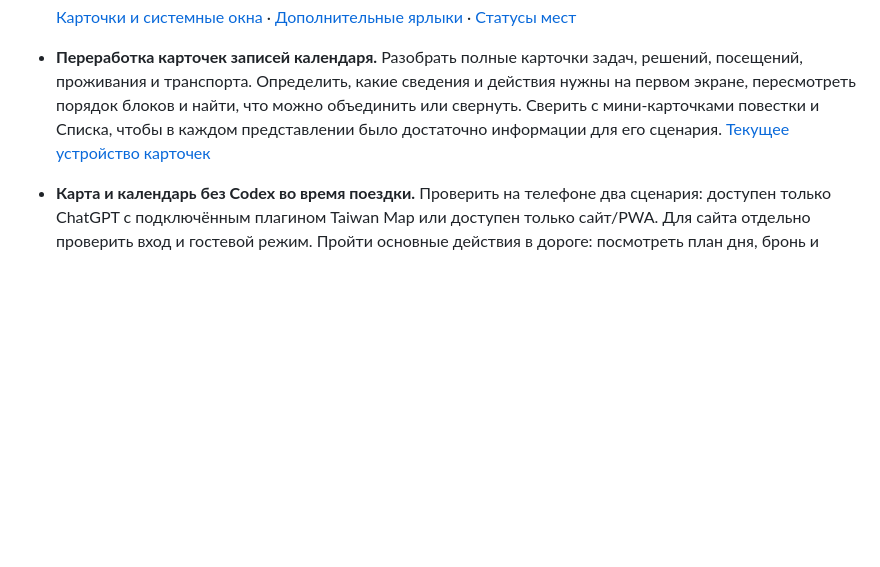
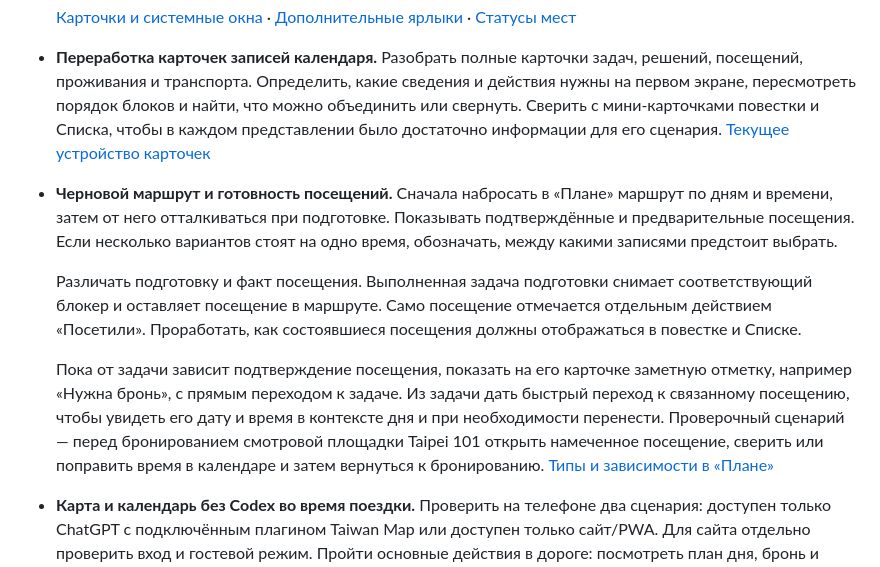
Before and after one commit to idanpon/taiwan-map, a Markdown page: docs/BACKLOG.md, the part around the change. Drawn GitHub-style; blank space fills up the shorter version.

Commit message:
Record draft itinerary and visit readiness idea

```diff
--- a/docs/BACKLOG.md
+++ b/docs/BACKLOG.md
@@ -107,6 +107,25 @@
   что можно объединить или свернуть. Сверить с мини-карточками повестки
   и Списка, чтобы в каждом представлении было достаточно информации
   для его сценария. [Текущее устройство карточек](PLANNING.md#общая-оболочка-и-карточки)
+- **Черновой маршрут и готовность посещений.** Сначала набросать в «Плане»
+  маршрут по дням и времени, затем от него отталкиваться при подготовке.
+  Показывать подтверждённые и предварительные посещения. Если несколько
+  вариантов стоят на одно время, обозначать, между какими записями предстоит
+  выбрать.
+
+  Различать подготовку и факт посещения. Выполненная задача подготовки
+  снимает соответствующий блокер и оставляет посещение в маршруте.
+  Само посещение отмечается отдельным действием «Посетили». Проработать,
+  как состоявшиеся посещения должны отображаться в повестке и Списке.
+
+  Пока от задачи зависит подтверждение посещения, показать на его карточке
+  заметную отметку, например «Нужна бронь», с прямым переходом к задаче.
+  Из задачи дать быстрый переход к связанному посещению, чтобы увидеть
+  его дату и время в контексте дня и при необходимости перенести.
+  Проверочный сценарий — перед бронированием смотровой площадки Taipei 101
+  открыть намеченное посещение, сверить или поправить время в календаре
+  и затем вернуться к бронированию.
+  [Типы и зависимости в «Плане»](PLANNING_RULES.md#типы-и-зависимости)
 - **Карта и календарь без Codex во время поездки.** Проверить на телефоне два
   сценария: доступен только ChatGPT с подключённым плагином Taiwan Map или
   доступен только сайт/PWA. Для сайта отдельно проверить вход и гостевой режим.
```
